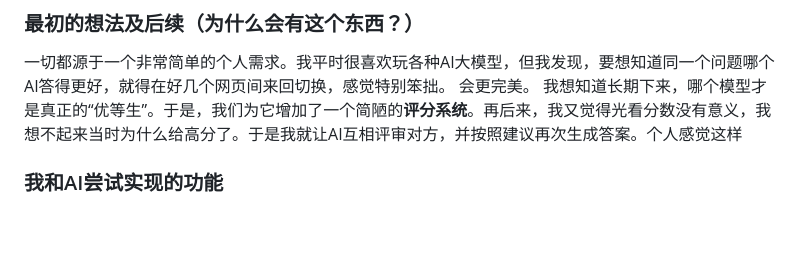
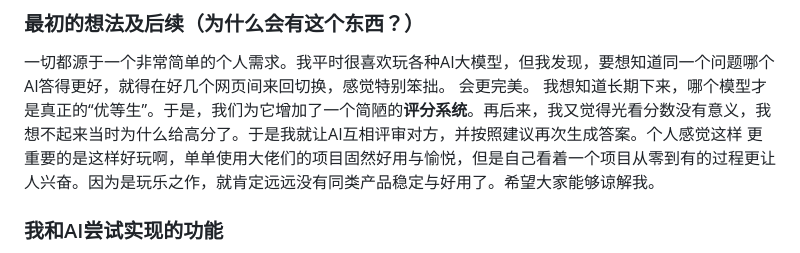
Before and after one commit to 125639/AI-Peer-Review-Platform, a Markdown page: README.md, the part around the change. Rendered like a GitHub page; blank space fills up the shorter version.

Commit message:
Update README with project features and motivations
Added a scoring system and AI peer review process to enhance user experience and engagement.

```diff
--- a/README.md
+++ b/README.md
@@ -19,7 +19,7 @@
 一切都源于一个非常简单的个人需求。我平时很喜欢玩各种AI大模型，但我发现，要想知道同一个问题哪个AI答得更好，就得在好几个网页间来回切换，感觉特别笨拙。
 会更完美。
 我想知道长期下来，哪个模型才是真正的“优等生”。于是，我们为它增加了一个简陋的**评分系统**。再后来，我又觉得光看分数没有意义，我想不起来当时为什么给高分了。于是我就让AI互相评审对方，并按照建议再次生成答案。个人感觉这样
-
+更重要的是这样好玩啊，单单使用大佬们的项目固然好用与愉悦，但是自己看着一个项目从零到有的过程更让人兴奋。因为是玩乐之作，就肯定远远没有同类产品稳定与好用了。希望大家能够谅解我。
 ### 我和AI尝试实现的功能
 
 *   **配置自己的AI服务商**：我告诉AI我需要一个表单，用来填写API Key等信息。AI为我生成了前端的HTML和后端的Python代码。
```
